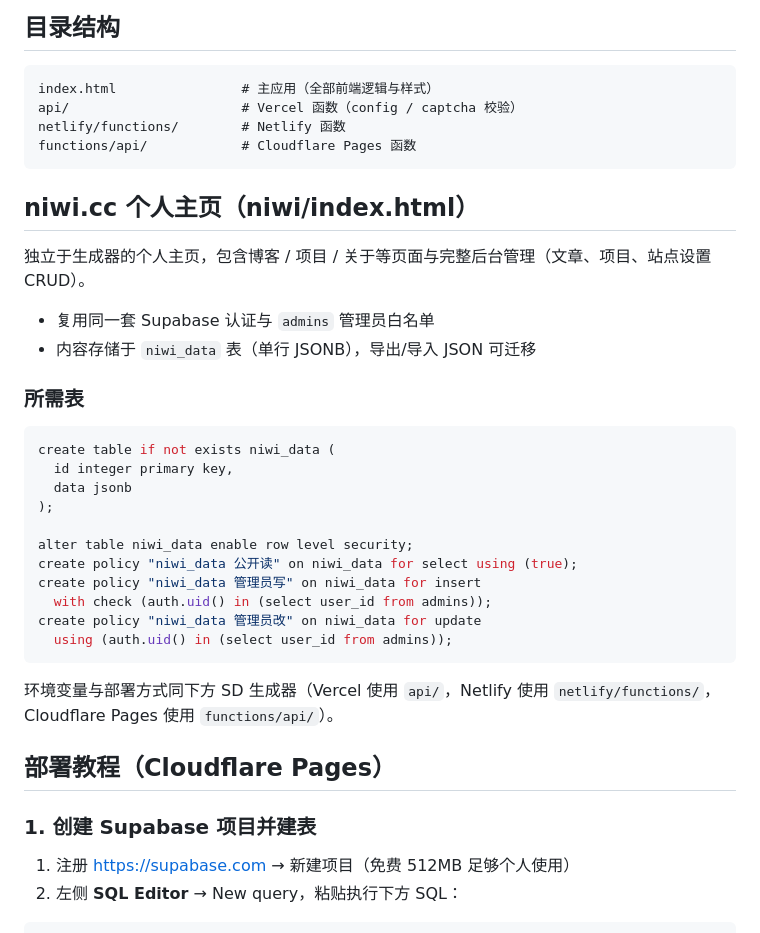
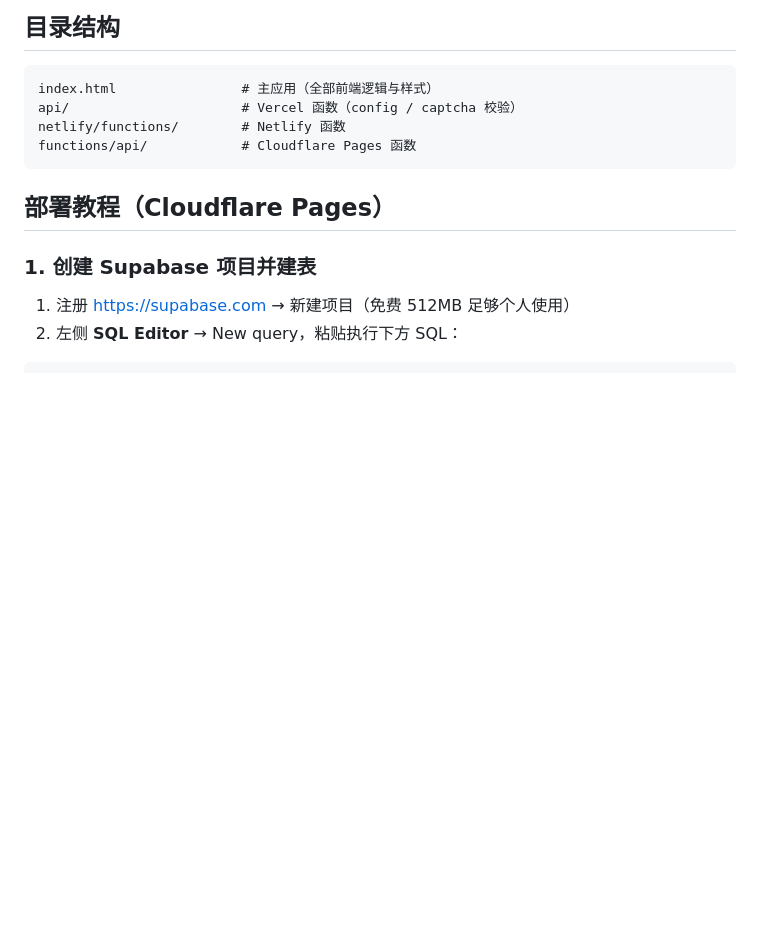
Before and after one commit to fangyujunaniwi/SD-Promit-Generator, a Markdown page: README.md, the part around the change. Rendered like a GitHub page; blank space fills up the shorter version.

Commit message:
README 删除 niwi.cc 个人主页无关内容

````diff
--- a/README.md
+++ b/README.md
@@ -20,31 +20,6 @@ api/                      # Vercel 函数（config / captcha 校验）
 netlify/functions/        # Netlify 函数
 functions/api/            # Cloudflare Pages 函数
 ```
-
-## niwi.cc 个人主页（niwi/index.html）
-
-独立于生成器的个人主页，包含博客 / 项目 / 关于等页面与完整后台管理（文章、项目、站点设置 CRUD）。
-
-- 复用同一套 Supabase 认证与 `admins` 管理员白名单
-- 内容存储于 `niwi_data` 表（单行 JSONB），导出/导入 JSON 可迁移
-
-### 所需表
-
-```sql
-create table if not exists niwi_data (
-  id integer primary key,
-  data jsonb
-);
-
-alter table niwi_data enable row level security;
-create policy "niwi_data 公开读" on niwi_data for select using (true);
-create policy "niwi_data 管理员写" on niwi_data for insert
-  with check (auth.uid() in (select user_id from admins));
-create policy "niwi_data 管理员改" on niwi_data for update
-  using (auth.uid() in (select user_id from admins));
-```
-
-环境变量与部署方式同下方 SD 生成器（Vercel 使用 `api/`，Netlify 使用 `netlify/functions/`，Cloudflare Pages 使用 `functions/api/`）。
 
 ## 部署教程（Cloudflare Pages）
 
````
